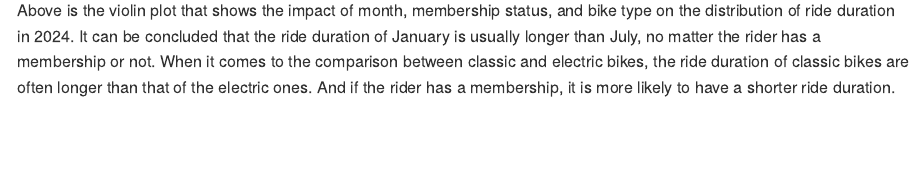
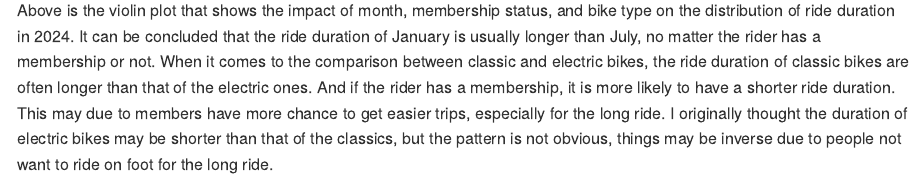
Before and after one commit to Summer-lxt-32/p8105_hw3_xl3495, an R Markdown document (p8105_hw3_xl3495.Rmd): the page in a window 1100 px wide, from 11830 px down. Rendered offline with R 4.5, knitr and Pandoc, with nearby package versions; some code elsewhere in the file could not run offline; long lines of code are wrapped; column names are cleaned by a stand-in for the janitor package.

Commit message:
add more comments

````diff
--- a/p8105_hw3_xl3495.Rmd
+++ b/p8105_hw3_xl3495.Rmd
@@ -413,4 +413,4 @@ ggplot(duration_df, aes(x = month, y = duration, fill = rideable_type)) +
   theme_minimal()
 ```
 
-Above is the violin plot that shows the impact of month, membership status, and bike type on the distribution of ride duration in 2024. It can be concluded that the ride duration of January is usually longer than July, no matter the rider has a membership or not. When it comes to the comparison between classic and electric bikes, the ride duration of classic bikes are often longer than that of the electric ones. And if the rider has a membership, it is more likely to have a shorter ride duration.
+Above is the violin plot that shows the impact of month, membership status, and bike type on the distribution of ride duration in 2024. It can be concluded that the ride duration of January is usually longer than July, no matter the rider has a membership or not. When it comes to the comparison between classic and electric bikes, the ride duration of classic bikes are often longer than that of the electric ones. And if the rider has a membership, it is more likely to have a shorter ride duration. This may due to members have more chance to get easier trips, especially for the long ride. I originally thought the duration of electric bikes may be shorter than that of the classics, but the pattern is not obvious, things may be inverse due to people not want to ride on foot for the long ride.
````
